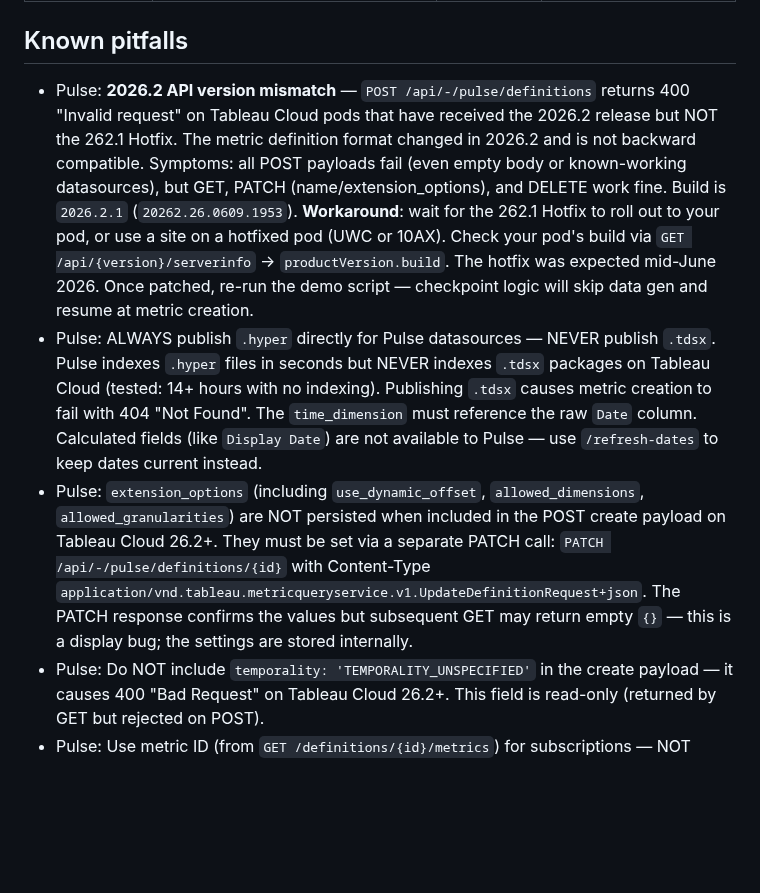
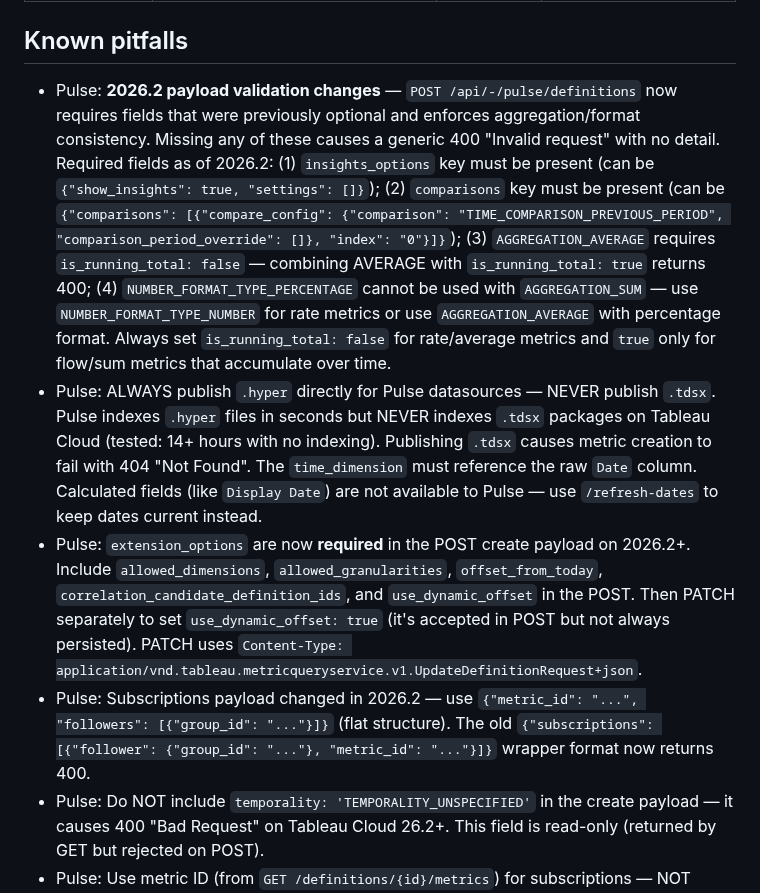
Before and after one commit to metorpey063/AIO-Analytics-Builder, a Markdown page: CLAUDE.md, the part around the change. Drawn GitHub-style; blank space fills up the shorter version.

```diff
--- a/CLAUDE.md
+++ b/CLAUDE.md
@@ -253,9 +253,10 @@ BRAND = {
 
 ## Known pitfalls
 
-- Pulse: **2026.2 API version mismatch** — `POST /api/-/pulse/definitions` returns 400 "Invalid request" on Tableau Cloud pods that have received the 2026.2 release but NOT the 262.1 Hotfix. The metric definition format changed in 2026.2 and is not backward compatible. Symptoms: all POST payloads fail (even empty body or known-working datasources), but GET, PATCH (name/extension_options), and DELETE work fine. Build is `2026.2.1` (`20262.26.0609.1953`). **Workaround**: wait for the 262.1 Hotfix to roll out to your pod, or use a site on a hotfixed pod (UWC or 10AX). Check your pod's build via `GET /api/{version}/serverinfo` → `productVersion.build`. The hotfix was expected mid-June 2026. Once patched, re-run the demo script — checkpoint logic will skip data gen and resume at metric creation.
+- Pulse: **2026.2 payload validation changes** — `POST /api/-/pulse/definitions` now requires fields that were previously optional and enforces aggregation/format consistency. Missing any of these causes a generic 400 "Invalid request" with no detail. Required fields as of 2026.2: (1) `insights_options` key must be present (can be `{"show_insights": true, "settings": []}`); (2) `comparisons` key must be present (can be `{"comparisons": [{"compare_config": {"comparison": "TIME_COMPARISON_PREVIOUS_PERIOD", "comparison_period_override": []}, "index": "0"}]}`); (3) `AGGREGATION_AVERAGE` requires `is_running_total: false` — combining AVERAGE with `is_running_total: true` returns 400; (4) `NUMBER_FORMAT_TYPE_PERCENTAGE` cannot be used with `AGGREGATION_SUM` — use `NUMBER_FORMAT_TYPE_NUMBER` for rate metrics or use `AGGREGATION_AVERAGE` with percentage format. Always set `is_running_total: false` for rate/average metrics and `true` only for flow/sum metrics that accumulate over time.
 - Pulse: ALWAYS publish `.hyper` directly for Pulse datasources — NEVER publish `.tdsx`. Pulse indexes `.hyper` files in seconds but NEVER indexes `.tdsx` packages on Tableau Cloud (tested: 14+ hours with no indexing). Publishing `.tdsx` causes metric creation to fail with 404 "Not Found". The `time_dimension` must reference the raw `Date` column. Calculated fields (like `Display Date`) are not available to Pulse — use `/refresh-dates` to keep dates current instead.
-- Pulse: `extension_options` (including `use_dynamic_offset`, `allowed_dimensions`, `allowed_granularities`) are NOT persisted when included in the POST create payload on Tableau Cloud 26.2+. They must be set via a separate PATCH call: `PATCH /api/-/pulse/definitions/{id}` with Content-Type `application/vnd.tableau.metricqueryservice.v1.UpdateDefinitionRequest+json`. The PATCH response confirms the values but subsequent GET may return empty `{}` — this is a display bug; the settings are stored internally.
+- Pulse: `extension_options` are now **required** in the POST create payload on 2026.2+. Include `allowed_dimensions`, `allowed_granularities`, `offset_from_today`, `correlation_candidate_definition_ids`, and `use_dynamic_offset` in the POST. Then PATCH separately to set `use_dynamic_offset: true` (it's accepted in POST but not always persisted). PATCH uses `Content-Type: application/vnd.tableau.metricqueryservice.v1.UpdateDefinitionRequest+json`.
+- Pulse: Subscriptions payload changed in 2026.2 — use `{"metric_id": "...", "followers": [{"group_id": "..."}]}` (flat structure). The old `{"subscriptions": [{"follower": {"group_id": "..."}, "metric_id": "..."}]}` wrapper format now returns 400.
 - Pulse: Do NOT include `temporality: 'TEMPORALITY_UNSPECIFIED'` in the create payload — it causes 400 "Bad Request" on Tableau Cloud 26.2+. This field is read-only (returned by GET but rejected on POST).
 - Pulse: Use metric ID (from `GET /definitions/{id}/metrics`) for subscriptions — NOT definition ID
 - Pulse: Granularities must include MONTH + QUARTER + YEAR minimum or slicers won't load
```
Also changed, not shown: .claude/commands/build-demo.md (+37 -7 lines).
